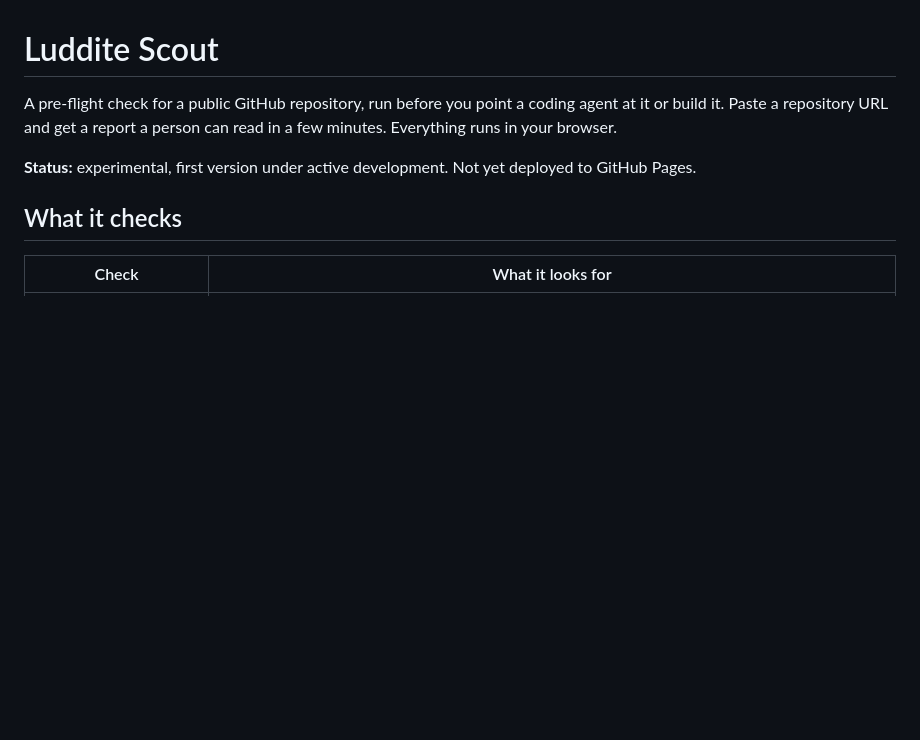
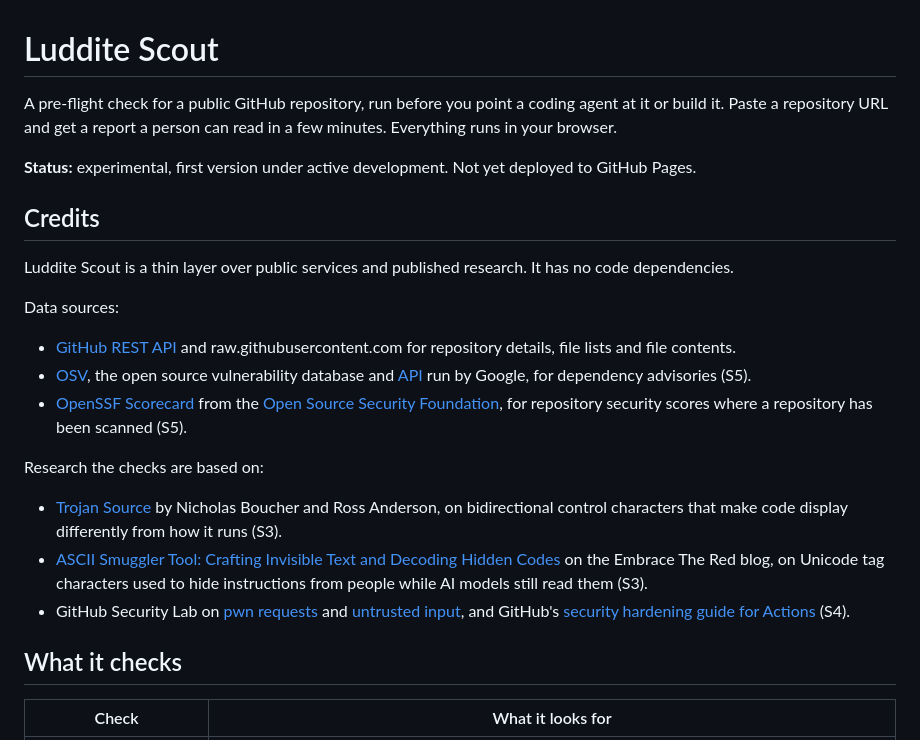
Before and after one commit to TechLuddite/Luddite-Scout, a Markdown page: README.md, the part around the change. GitHub-like rendering; blank space fills up the shorter version.

Commit message:
Add credits for data sources and research to the README

```diff
--- a/README.md
+++ b/README.md
@@ -3,6 +3,22 @@
 A pre-flight check for a public GitHub repository, run before you point a coding agent at it or build it. Paste a repository URL and get a report a person can read in a few minutes. Everything runs in your browser.
 
 **Status:** experimental, first version under active development. Not yet deployed to GitHub Pages.
+
+## Credits
+
+Luddite Scout is a thin layer over public services and published research. It has no code dependencies.
+
+Data sources:
+
+- [GitHub REST API](https://docs.github.com/en/rest) and raw.githubusercontent.com for repository details, file lists and file contents.
+- [OSV](https://osv.dev), the open source vulnerability database and [API](https://google.github.io/osv.dev/api/) run by Google, for dependency advisories (S5).
+- [OpenSSF Scorecard](https://scorecard.dev) from the [Open Source Security Foundation](https://openssf.org), for repository security scores where a repository has been scanned (S5).
+
+Research the checks are based on:
+
+- [Trojan Source](https://trojansource.codes) by Nicholas Boucher and Ross Anderson, on bidirectional control characters that make code display differently from how it runs (S3).
+- [ASCII Smuggler Tool: Crafting Invisible Text and Decoding Hidden Codes](https://embracethered.com/blog/posts/2024/hiding-and-finding-text-with-unicode-tags/) on the Embrace The Red blog, on Unicode tag characters used to hide instructions from people while AI models still read them (S3).
+- GitHub Security Lab on [pwn requests](https://securitylab.github.com/resources/github-actions-preventing-pwn-requests/) and [untrusted input](https://securitylab.github.com/resources/github-actions-untrusted-input/), and GitHub's [security hardening guide for Actions](https://docs.github.com/en/actions/security-for-github-actions/security-guides/security-hardening-for-github-actions) (S4).
 
 ## What it checks
 
```
